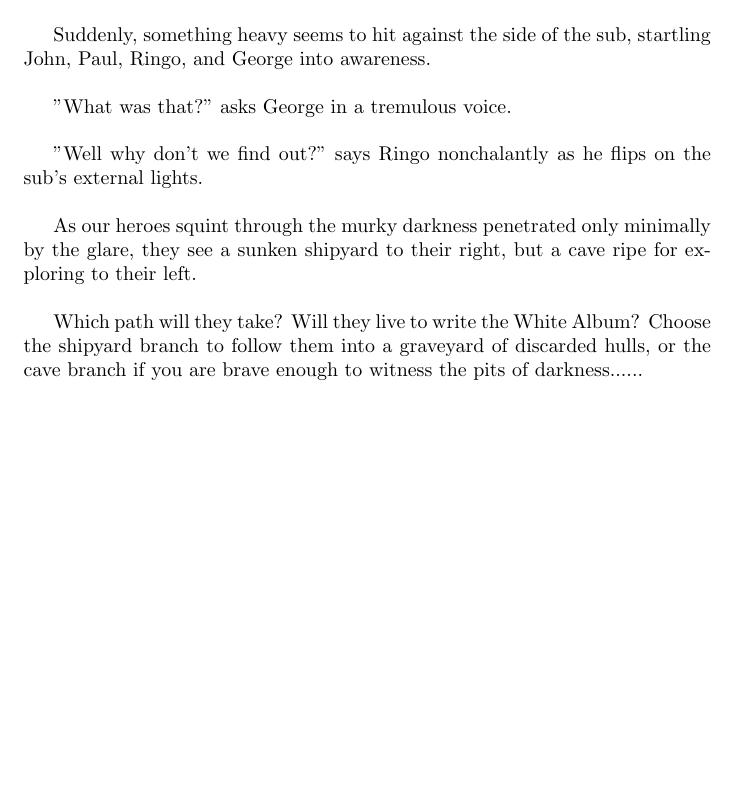
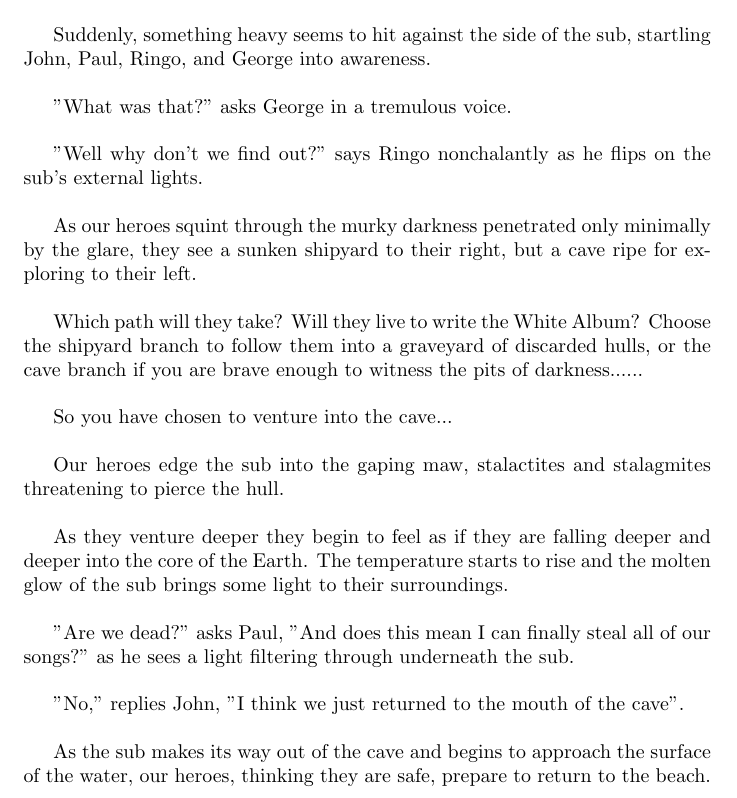
Before and after one commit to delaney-page/adventure-story, a LaTeX document (story.tex): part of the page, cut so that both start at the same text, the shorter picture padded with empty space. Compiled offline with pdfLaTeX.

Commit message:
Added cave story

```diff
--- a/story.tex
+++ b/story.tex
@@ -25,4 +25,16 @@
 
 Which path will they take? Will they live to write the White Album? Choose the shipyard branch to follow them into a graveyard of discarded hulls, or the cave branch if you are brave enough to witness the pits of darkness......\\
 
+So you have chosen to venture into the cave...\\
+
+Our heroes edge the sub into the gaping maw, stalactites and stalagmites threatening to pierce the hull.\\
+
+As they venture deeper they begin to feel as if they are falling deeper and deeper into the core of the Earth. The temperature starts to rise and the molten glow of the sub brings some light to their surroundings.\\
+
+"Are we dead?" asks Paul, "And does this mean I can finally steal all of our songs?" as he sees a light filtering through underneath the sub.\\
+
+"No," replies John, "I think we just returned to the mouth of the cave".\\
+
+As the sub makes its way out of the cave and begins to approach the surface of the water, our heroes, thinking they are safe, prepare to return to the beach.\\
+
 \end{document}
```
